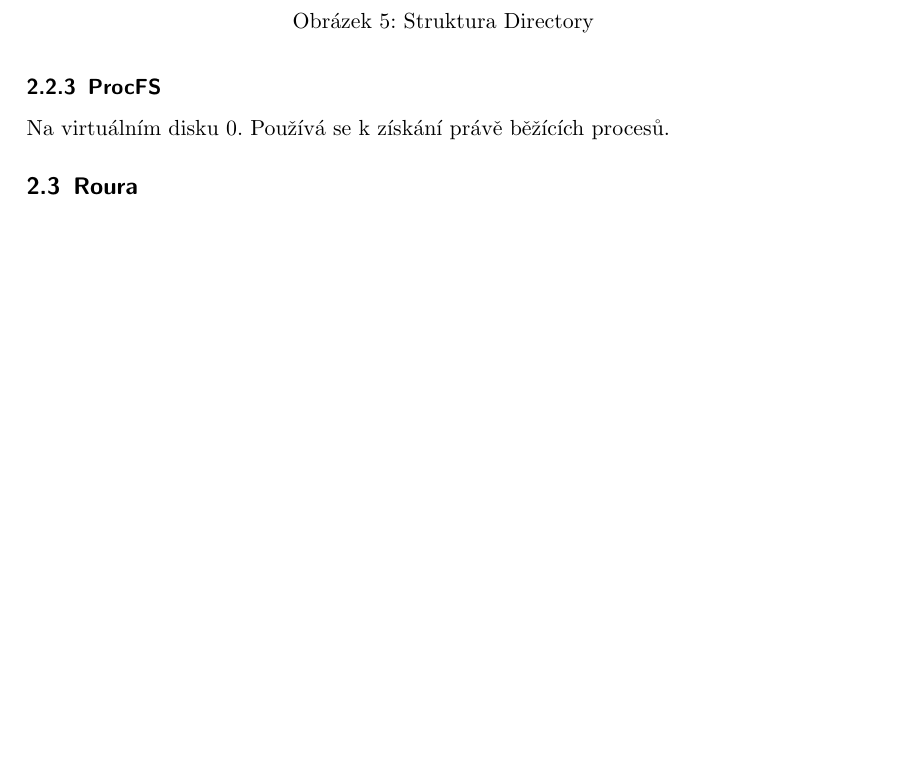
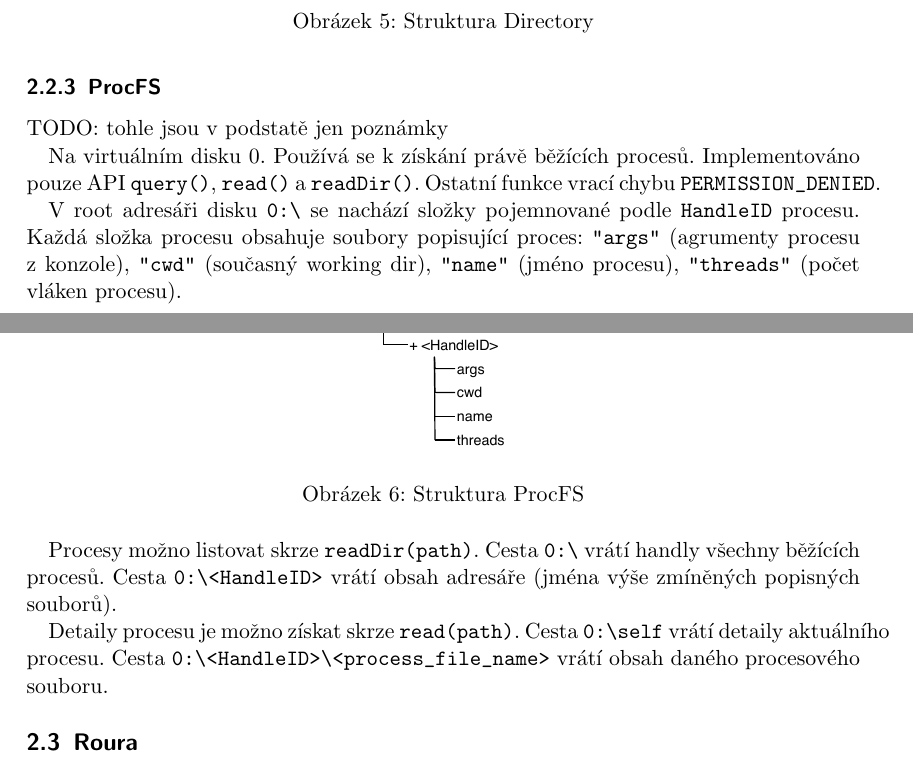
Before and after one commit to Cajova-Houba/kiv-os-simulator, a LaTeX document (doc/dokumentace.tex): part of page 6 of 8 before the commit and two parts of pages 6 and 7 of 8 after it, the two joined at a grey line, cut so that both start at the same text, the shorter picture padded with empty space. Compiled offline with pdfLaTeX.

Commit message:
#9: Poznamky k ProcFS

```diff
--- a/doc/dokumentace.tex
+++ b/doc/dokumentace.tex
@@ -167,7 +167,22 @@
 
 
 	\subsubsection{ProcFS}
-	Na virtuálním disku 0. Používá se k získání právě běžících procesů.
+	TODO: tohle jsou v podstatě jen poznámky
+
+	Na virtuálním disku 0. Používá se k získání právě běžících procesů. Implementováno pouze API \verb|query()|, \verb|read()| a \verb|readDir()|. Ostatní funkce vrací chybu \verb|PERMISSION_DENIED|.
+
+	V root adresáři disku \verb|0:\| se nachází složky pojemnované podle \verb|HandleID| procesu. Každá složka procesu obsahuje soubory popisující proces: \verb|"args"| (agrumenty procesu z konzole), \verb|"cwd"| (současný working dir), \verb|"name"| (jméno procesu), \verb|"threads"| (počet vláken procesu).
+
+	\begin{figure}[H]
+		\centering
+		\includegraphics[width=3cm]{procfs-struct.pdf}
+		\caption{Struktura ProcFS}
+		\label{fig:procfs-struct}
+	\end{figure}
+
+	Procesy možno listovat skrze \verb|readDir(path)|. Cesta \verb|0:\| vrátí handly všechny běžících procesů. Cesta \verb|0:\<HandleID>| vrátí obsah adresáře (jména výše zmíněných popisných souborů).
+
+	Detaily procesu je možno získat skrze \verb|read(path)|. Cesta \verb|0:\self| vrátí detaily aktuálního procesu. Cesta \verb|0:\<HandleID>\<process_file_name>| vrátí obsah daného procesového souboru.
 
 
 	\subsection{Roura}
```
Also changed, not shown: doc/dokumentace.pdf, doc/img/procfs-struct.pdf (added), doc/dokumentace.tex (2 more changed lines), 1 other file.
